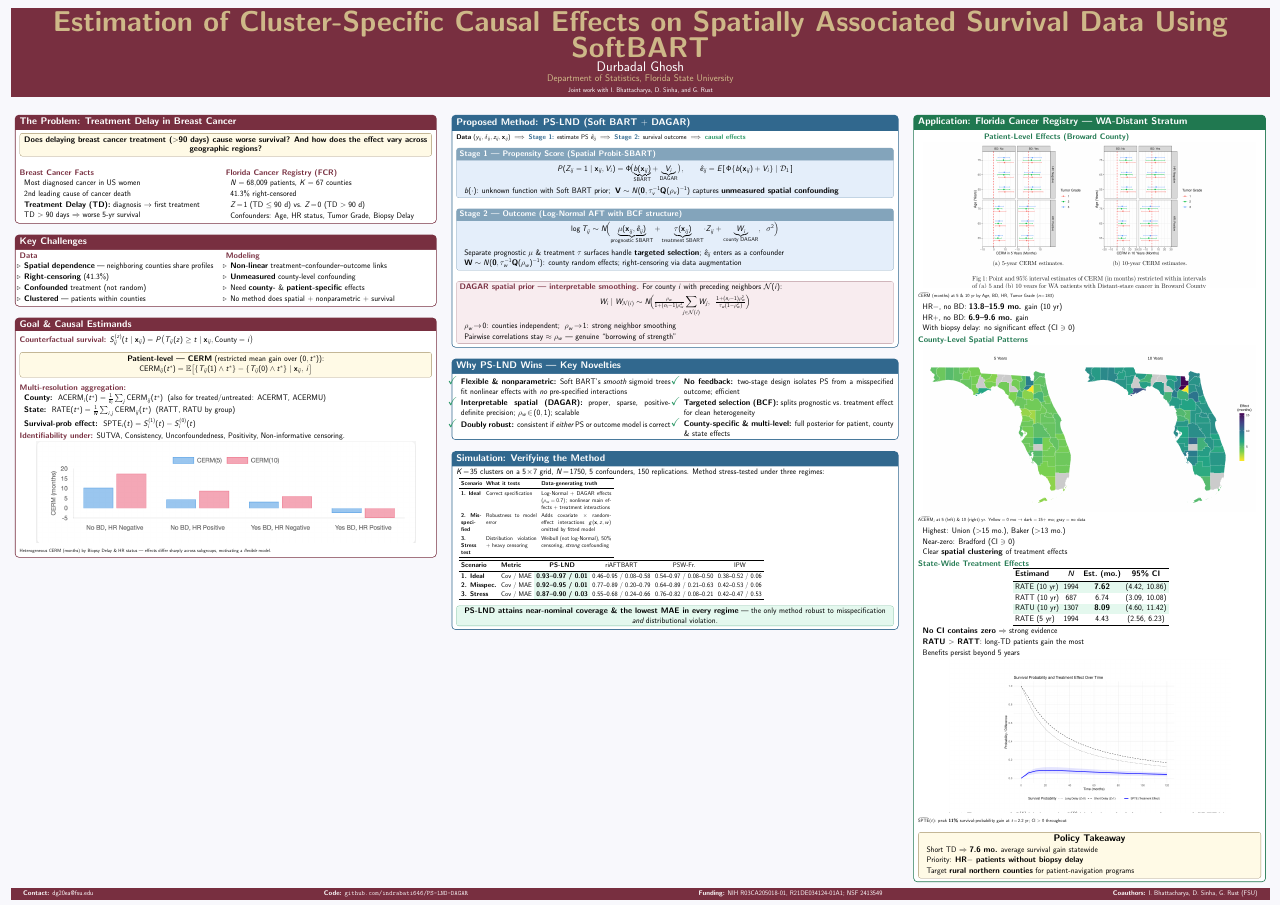
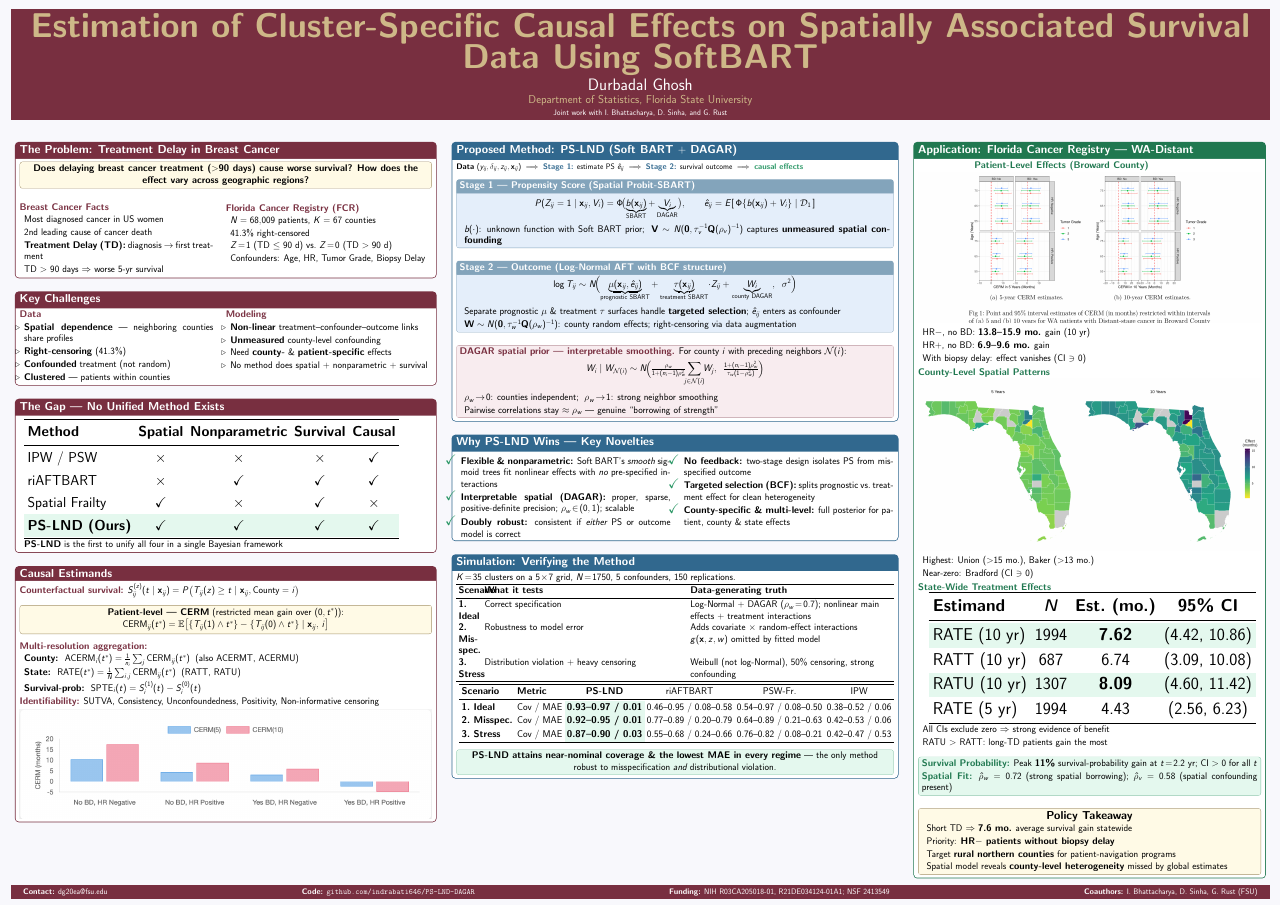
Before and after one commit to Durbadal0/PSLND-DAGAR, a LaTeX poster (poster.tex): the whole page. Compiled offline with pdfLaTeX.

Commit message:
Improve poster space utilization and reduce repetition
- Scale 0.85 → 1.02 for larger, more readable content
- Add "Research Gap" comparison table to column 1 filling bottom space
- Use tabularx for simulation scenario table to fill full width
- Remove SPTE figure, replace with compact text summary in findingbox
- Add spatial fit parameters (rho_w, rho_v) and county heterogeneity finding
- Remove tiny scriptsize captions and repetitive text in application column
- Tighten column 3 spacing to exactly fill page height

https://claude.ai/code/session_019sg7ApTrL4g31J5fcz56hr

```diff
--- a/poster.tex
+++ b/poster.tex
@@ -1,5 +1,5 @@
 \documentclass[final]{beamer}
-\usepackage[orientation=landscape,size=a0,scale=0.85]{beamerposter}
+\usepackage[orientation=landscape,size=a0,scale=1.02]{beamerposter}
 \usepackage{graphicx}
 \usepackage{booktabs}
 \usepackage{amsmath,amssymb,amsfonts}
@@ -11,6 +11,7 @@
 \usepackage{colortbl}
 \usepackage{array}
 \usepackage{adjustbox}
+\usepackage{tabularx}
 \usepackage{enumitem}
 \setlist[itemize]{leftmargin=12pt,itemsep=3pt,topsep=2pt,parsep=0pt}
 
@@ -103,7 +104,7 @@
 
 \begin{keybox}
 \centering
-\textbf{Does delaying breast cancer treatment ($>$90 days) \emph{cause} worse survival? And how does the effect vary across geographic regions?}
+\textbf{Does delaying breast cancer treatment ($>$90 days) \emph{cause} worse survival? How does the effect vary across geographic regions?}
 \end{keybox}
 
 \vspace{4pt}
@@ -123,7 +124,7 @@
 \item $N = 68{,}009$ patients, $K = 67$ counties
 \item 41.3\% right-censored
 \item $Z\!=\!1$ (TD $\leq 90$ d) vs.\ $Z\!=\!0$ (TD $> 90$ d)
-\item Confounders: Age, HR status, Tumor Grade, Biopsy Delay
+\item Confounders: Age, HR, Tumor Grade, Biopsy Delay
 \end{itemize}
 \end{minipage}
 \end{posterblock}
@@ -153,7 +154,31 @@
 
 \vspace{4pt}
 
-\begin{posterblock}{Goal \& Causal Estimands}
+\begin{posterblock}{The Gap --- No Unified Method Exists}
+\centering
+\begin{adjustbox}{width=0.92\textwidth}
+\renewcommand{\arraystretch}{1.3}
+\begin{tabular}{l c c c c}
+\toprule
+\textbf{Method} & \textbf{Spatial} & \textbf{Nonparametric} & \textbf{Survival} & \textbf{Causal} \\
+\midrule
+IPW / PSW & $\times$ & $\times$ & $\times$ & $\checkmark$ \\
+riAFTBART & $\times$ & $\checkmark$ & $\checkmark$ & $\checkmark$ \\
+Spatial Frailty & $\checkmark$ & $\times$ & $\checkmark$ & $\times$ \\
+\rowcolor{vlgreen} \textbf{PS-LND (Ours)} & $\boldsymbol{\checkmark}$ & $\boldsymbol{\checkmark}$ & $\boldsymbol{\checkmark}$ & $\boldsymbol{\checkmark}$ \\
+\bottomrule
+\end{tabular}
+\end{adjustbox}
+\raggedright
+\vspace{3pt}
+\begin{itemize}
+\item \textbf{PS-LND} is the first to unify all four in a single Bayesian framework
+\end{itemize}
+\end{posterblock}
+
+\vspace{4pt}
+
+\begin{posterblock}{Causal Estimands}
 
 {\color{FSUgarnet}\textbf{Counterfactual survival:}} $S^{(z)}_{ij}(t\mid\mathbf{x}_{ij}) = P\bigl(T_{ij}(z)\geq t \mid \mathbf{x}_{ij}, \text{County}=i\bigr)$
 
@@ -167,20 +192,17 @@ $\text{CERM}_{ij}(t^*) = \mathbb{E}\bigl[\{T_{ij}(1)\wedge t^*\} - \{T_{ij}(0)\w
 \vspace{4pt}
 {\color{FSUgarnet}\textbf{Multi-resolution aggregation:}}
 \begin{itemize}
-\item \textbf{County:}\; $\text{ACERM}_i(t^*) = \frac{1}{n_i}\sum_{j}\text{CERM}_{ij}(t^*)$\; (also for treated/untreated: ACERMT, ACERMU)
-\item \textbf{State:}\; $\text{RATE}(t^*) = \frac{1}{N}\sum_{i,j}\text{CERM}_{ij}(t^*)$\; (RATT, RATU by group)
-\item \textbf{Survival-prob effect:}\; $\text{SPTE}_i(t) = S^{(1)}_i(t) - S^{(0)}_i(t)$
+\item \textbf{County:}\; $\text{ACERM}_i(t^*) = \frac{1}{n_i}\sum_{j}\text{CERM}_{ij}(t^*)$\; (also ACERMT, ACERMU)
+\item \textbf{State:}\; $\text{RATE}(t^*) = \frac{1}{N}\sum_{i,j}\text{CERM}_{ij}(t^*)$\; (RATT, RATU)
+\item \textbf{Survival-prob:}\; $\text{SPTE}_i(t) = S^{(1)}_i(t) - S^{(0)}_i(t)$
 \end{itemize}
 
-\vspace{4pt}
-{\color{FSUgarnet}\textbf{Identifiability under:}} SUTVA, Consistency, Unconfoundedness, Positivity, Non-informative censoring.
+\vspace{3pt}
+{\color{FSUgarnet}\textbf{Identifiability:}} SUTVA, Consistency, Unconfoundedness, Positivity, Non-informative censoring
 
 \vspace{5pt}
 \centering
-\includegraphics[width=0.92\textwidth]{BD_HR.png}\\
-\raggedright
-\vspace{1pt}
-{\scriptsize Heterogeneous CERM (months) by Biopsy Delay \& HR status --- effects differ sharply across subgroups, motivating a \emph{flexible} model.}
+\includegraphics[width=\textwidth]{BD_HR.png}
 \end{posterblock}
 
 \end{column}
@@ -210,7 +232,7 @@ $$P(Z_{ij}=1\mid \mathbf{x}_{ij}, V_i) = \Phi\!\bigl(\underbrace{b(\mathbf{x}_{i
 $$\log T_{ij} \sim N\!\Bigl(\underbrace{\mu(\mathbf{x}_{ij}, \hat{e}_{ij})}_{\text{prognostic SBART}} + \underbrace{\tau(\mathbf{x}_{ij})}_{\text{treatment SBART}}\!\cdot Z_{ij} + \underbrace{W_i}_{\text{county DAGAR}},\;\; \sigma^2\Bigr)$$
 \vspace{-7pt}
 \begin{itemize}
-\item Separate prognostic $\mu$ \& treatment $\tau$ surfaces handle \textbf{targeted selection}; $\hat{e}_{ij}$ enters as a confounder
+\item Separate prognostic $\mu$ \& treatment $\tau$ surfaces handle \textbf{targeted selection}; $\hat{e}_{ij}$ enters as confounder
 \item $\mathbf{W}\sim N(\mathbf{0},\tau_w^{-1}\mathbf{Q}(\rho_w)^{-1})$: county random effects; right-censoring via data augmentation
 \end{itemize}
 \end{stagebox}
@@ -240,7 +262,7 @@ $$W_i \mid W_{\mathcal{N}(i)} \sim N\!\Bigl(\tfrac{\rho_w}{1+(n_i-1)\rho_w^2}\!\
 \end{minipage}\hfill
 \begin{minipage}[t]{0.49\textwidth}
 \begin{itemize}[itemsep=4pt]
-\item[\color{accentgreen}\Large$\checkmark$] \textbf{No feedback:} two-stage design isolates PS from a misspecified outcome; efficient
+\item[\color{accentgreen}\Large$\checkmark$] \textbf{No feedback:} two-stage design isolates PS from misspecified outcome
 \item[\color{accentgreen}\Large$\checkmark$] \textbf{Targeted selection (BCF):} splits prognostic vs.\ treatment effect for clean heterogeneity
 \item[\color{accentgreen}\Large$\checkmark$] \textbf{County-specific \& multi-level:} full posterior for patient, county \& state effects
 \end{itemize}
@@ -250,34 +272,29 @@ $$W_i \mid W_{\mathcal{N}(i)} \sim N\!\Bigl(\tfrac{\rho_w}{1+(n_i-1)\rho_w^2}\!\
 \vspace{4pt}
 
 \begin{methodbox}{Simulation: Verifying the Method}
-$K\!=\!35$ clusters on a $5\!\times\!7$ grid, $N\!=\!1750$, 5 confounders, 150 replications. Method stress-tested under three regimes:
+$K\!=\!35$ clusters on a $5\!\times\!7$ grid, $N\!=\!1750$, 5 confounders, 150 replications.
 
 \vspace{3pt}
-\begin{adjustbox}{max width=\textwidth}
-\renewcommand{\arraystretch}{1.15}
-\footnotesize
-\begin{tabular}{p{1.9cm} p{4.7cm} p{6.5cm}}
+\begin{tabularx}{\linewidth}{p{2cm} >{\raggedright\arraybackslash}X >{\raggedright\arraybackslash}X}
 \toprule
 \textbf{Scenario} & \textbf{What it tests} & \textbf{Data-generating truth} \\
 \midrule
-\textbf{1. Ideal} & Correct specification & Log-Normal $+$ DAGAR effects ($\rho_w\!=\!0.7$); nonlinear main effects $+$ treatment interactions \\
-\textbf{2. Misspecified} & Robustness to model error & Adds covariate $\times$ random-effect interactions $g(\mathbf{x},z,w)$ omitted by fitted model \\
-\textbf{3. Stress test} & Distribution violation $+$ heavy censoring & Weibull (not log-Normal), 50\% censoring, \emph{strong} confounding \\
+\textbf{1.\ Ideal} & Correct specification & Log-Normal $+$ DAGAR ($\rho_w\!=\!0.7$); nonlinear main effects $+$ treatment interactions \\[2pt]
+\textbf{2.\ Misspec.} & Robustness to model error & Adds covariate $\times$ random-effect interactions $g(\mathbf{x},z,w)$ omitted by fitted model \\[2pt]
+\textbf{3.\ Stress} & Distribution violation $+$ heavy censoring & Weibull (not log-Normal), 50\% censoring, strong confounding \\
 \bottomrule
-\end{tabular}
-\end{adjustbox}
+\end{tabularx}
 
 \vspace{4pt}
-\begin{adjustbox}{max width=\textwidth}
-\renewcommand{\arraystretch}{1.1}
-\small
+\begin{adjustbox}{width=\linewidth}
+\renewcommand{\arraystretch}{1.15}
 \begin{tabular}{ll >{\bfseries}c c c c}
 \toprule
 \textbf{Scenario} & \textbf{Metric} & \textbf{PS-LND} & riAFTBART & PSW-Fr. & IPW \\
 \midrule
-\textbf{1. Ideal} & Cov / MAE & \cellcolor{vlgreen}0.93--0.97 / 0.01 & 0.46--0.95 / 0.08--0.58 & 0.54--0.97 / 0.08--0.50 & 0.38--0.52 / 0.06 \\
-\textbf{2. Misspec.} & Cov / MAE & \cellcolor{vlgreen}0.92--0.95 / 0.01 & 0.77--0.89 / 0.20--0.79 & 0.64--0.89 / 0.21--0.63 & 0.42--0.53 / 0.06 \\
-\textbf{3. Stress} & Cov / MAE & \cellcolor{vlgreen}0.87--0.90 / 0.03 & 0.55--0.68 / 0.24--0.66 & 0.76--0.82 / 0.08--0.21 & 0.42--0.47 / 0.53 \\
+\textbf{1.\ Ideal} & Cov / MAE & \cellcolor{vlgreen}0.93--0.97 / 0.01 & 0.46--0.95 / 0.08--0.58 & 0.54--0.97 / 0.08--0.50 & 0.38--0.52 / 0.06 \\
+\textbf{2.\ Misspec.} & Cov / MAE & \cellcolor{vlgreen}0.92--0.95 / 0.01 & 0.77--0.89 / 0.20--0.79 & 0.64--0.89 / 0.21--0.63 & 0.42--0.53 / 0.06 \\
+\textbf{3.\ Stress} & Cov / MAE & \cellcolor{vlgreen}0.87--0.90 / 0.03 & 0.55--0.68 / 0.24--0.66 & 0.76--0.82 / 0.08--0.21 & 0.42--0.47 / 0.53 \\
 \bottomrule
 \end{tabular}
 \end{adjustbox}
@@ -294,42 +311,37 @@ $K\!=\!35$ clusters on a $5\!\times\!7$ grid, $N\!=\!1750$, 5 confounders, 150 r
 % ==================== COLUMN 3 (28%): APPLICATION ====================
 \begin{column}{0.28\textwidth}
 
-\begin{appblock}{Application: Florida Cancer Registry --- WA-Distant Stratum}
+\begin{appblock}{Application: Florida Cancer Registry --- WA-Distant}
 
 {\color{accentgreen!80!black}\textbf{Patient-Level Effects (Broward County)}}\\[2pt]
 \centering
-\includegraphics[width=0.97\textwidth]{poster_figs/cerm_plot.png}\\
+\includegraphics[width=\textwidth]{poster_figs/cerm_plot.png}\\
 \raggedright
-\vspace{1pt}
-{\scriptsize $\widehat{\text{CERM}}$ (months) at 5 \& 10 yr by Age, BD, HR, Tumor Grade ($n\!=\!183$)}
 
 \vspace{3pt}
 \begin{itemize}
 \item HR$-$, no BD: \textbf{13.8--15.9 mo.} gain (10 yr)
 \item HR$+$, no BD: \textbf{6.9--9.6 mo.} gain
-\item With biopsy delay: no significant effect (CI $\ni$ 0)
+\item With biopsy delay: effect vanishes (CI $\ni$ 0)
 \end{itemize}
 
-\vspace{4pt}
+\vspace{5pt}
 {\color{accentgreen!80!black}\textbf{County-Level Spatial Patterns}}\\[2pt]
 \centering
-\includegraphics[width=0.97\textwidth]{poster_figs/crate-1.png}\\
+\includegraphics[width=\textwidth]{poster_figs/crate-1.png}\\
 \raggedright
-\vspace{1pt}
-{\scriptsize $\widehat{\text{ACERM}}_i$ at 5 (left) \& 10 (right) yr. Yellow $=0$ mo $\to$ dark $=15{+}$ mo; gray $=$ no data}
 
 \vspace{3pt}
 \begin{itemize}
 \item Highest: Union ($>$15 mo.), Baker ($>$13 mo.)
 \item Near-zero: Bradford (CI $\ni$ 0)
-\item Clear \textbf{spatial clustering} of treatment effects
 \end{itemize}
 
-\vspace{4pt}
+\vspace{5pt}
 {\color{accentgreen!80!black}\textbf{State-Wide Treatment Effects}}\\[2pt]
 \centering
-\begin{adjustbox}{max width=0.97\textwidth}
-\renewcommand{\arraystretch}{1.1}
+\begin{adjustbox}{width=0.97\linewidth}
+\renewcommand{\arraystretch}{1.2}
 \begin{tabular}{lccc}
 \toprule
 \textbf{Estimand} & $\boldsymbol{N}$ & \textbf{Est.\ (mo.)} & \textbf{95\% CI} \\
@@ -345,19 +357,17 @@ RATE (5 yr) & 1994 & 4.43 & (2.56, 6.23) \\
 \raggedright
 \vspace{3pt}
 \begin{itemize}
-\item \textbf{No CI contains zero} $\Rightarrow$ strong evidence
-\item \textbf{RATU $>$ RATT}: long-TD patients gain the most
-\item Benefits persist beyond 5 years
+\item All CIs exclude zero $\Rightarrow$ strong evidence of benefit
+\item RATU $>$ RATT: long-TD patients gain the most
 \end{itemize}
 
-\vspace{4pt}
-\centering
-\includegraphics[width=0.82\textwidth]{poster_figs/spte_plot.png}\\
-\raggedright
-\vspace{1pt}
-{\scriptsize $\widehat{\text{SPTE}}(t)$: peak \textbf{11\%} survival-probability gain at $t\!=\!2.2$ yr; CI $>0$ throughout}
+\vspace{3pt}
+\begin{findingbox}
+{\color{accentgreen!80!black}\textbf{Survival Probability:}} Peak \textbf{11\%} survival-probability gain at $t\!=\!2.2$ yr; CI $> 0$ for all $t$\\[2pt]
+{\color{accentgreen!80!black}\textbf{Spatial Fit:}} $\hat{\rho}_w = 0.72$ (strong spatial borrowing); $\hat{\rho}_v = 0.58$ (spatial confounding present)
+\end{findingbox}
 
-\vspace{4pt}
+\vspace{3pt}
 \begin{keybox}
 \centering
 {\large\textbf{Policy Takeaway}}\\[2pt]
@@ -365,6 +375,7 @@ RATE (5 yr) & 1994 & 4.43 & (2.56, 6.23) \\
 \item Short TD $\Rightarrow$ \textbf{7.6 mo.} average survival gain statewide
 \item Priority: \textbf{HR$-$ patients without biopsy delay}
 \item Target \textbf{rural northern counties} for patient-navigation programs
+\item Spatial model reveals \textbf{county-level heterogeneity} missed by global estimates
 \end{itemize}
 \end{keybox}
 
```
Also changed, not shown: poster.pdf.
